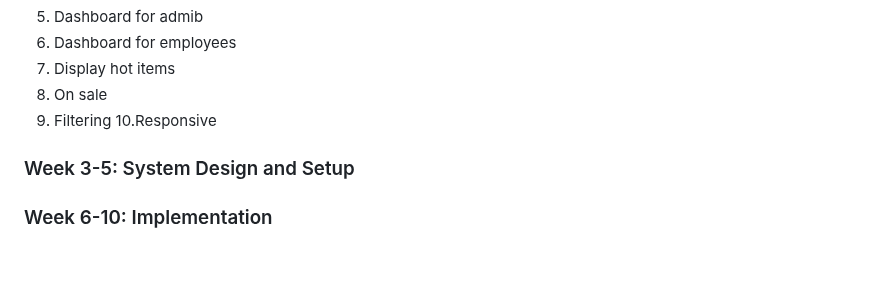
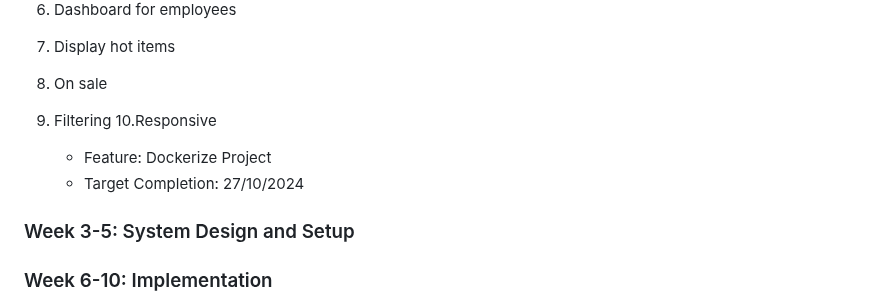
Before and after one commit to thebadsektor/se2024-baisas-barretto-laloon, a Markdown page: README.md, the part around the change. Rendered like a GitHub page; blank space fills up the shorter version.

Commit message:
Update README.md
Feature: Dockerize Project
Target Completion: 27/10/2024

```diff
--- a/README.md
+++ b/README.md
@@ -161,6 +161,9 @@ List all the team members involved in the project. Include their roles and respo
 9. Filtering
 10.Responsive
 
+   - Feature: Dockerize Project
+   - Target Completion: 27/10/2024
+
 ### Week 3-5: System Design and Setup
 ### Week 6-10: Implementation
 ### Week 11-12: Testing and Debugging
```
